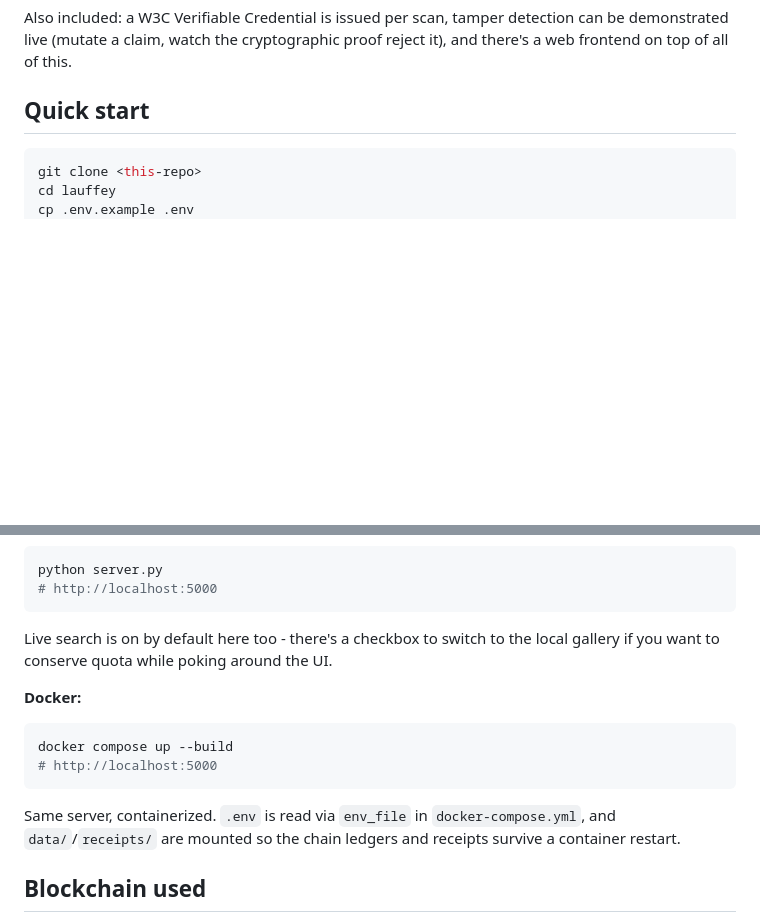
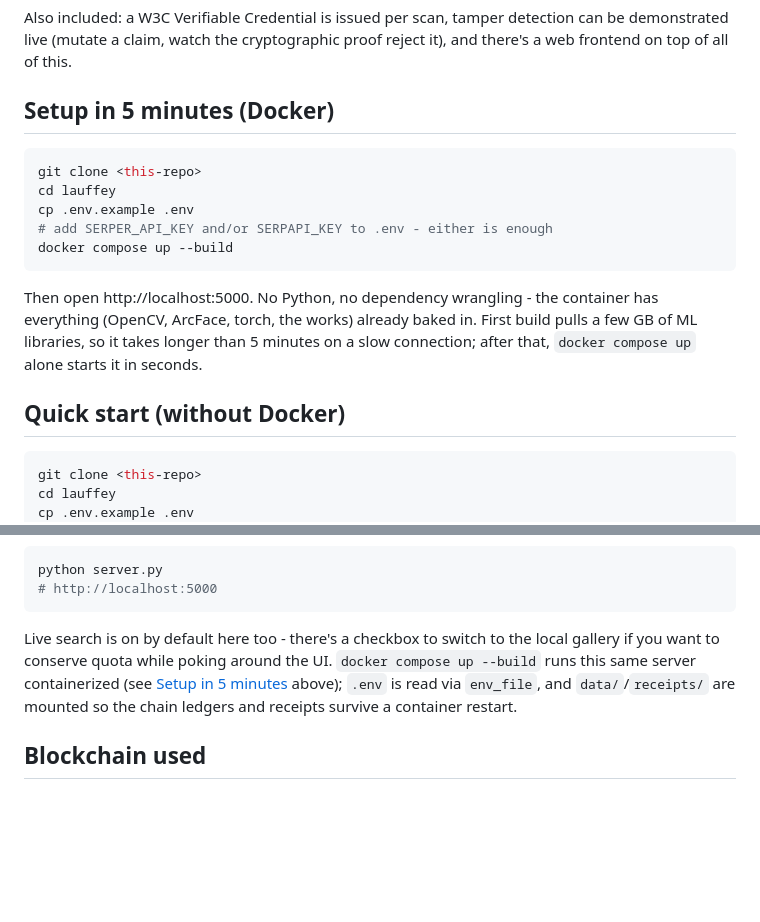
Before and after one commit to arpan-pramanik/lauffey, a Markdown page: README.md, 2 parts joined by grey strips. GitHub-like rendering; blank space fills up the shorter version.

Commit message:
added a 5 minute docker setup section to the readme

````diff
--- a/README.md
+++ b/README.md
@@ -13,7 +13,18 @@ Face scan in, verified on-chain proof out. Lauffey takes a face, finds a real ma
 
 Also included: a W3C Verifiable Credential is issued per scan, tamper detection can be demonstrated live (mutate a claim, watch the cryptographic proof reject it), and there's a web frontend on top of all of this.
 
-## Quick start
+## Setup in 5 minutes (Docker)
+
+```bash
+git clone <this-repo>
+cd lauffey
+cp .env.example .env
+# add SERPER_API_KEY and/or SERPAPI_KEY to .env - either is enough
+docker compose up --build
+```
+Then open http://localhost:5000. No Python, no dependency wrangling - the container has everything (OpenCV, ArcFace, torch, the works) already baked in. First build pulls a few GB of ML libraries, so it takes longer than 5 minutes on a slow connection; after that, `docker compose up` alone starts it in seconds.
+
+## Quick start (without Docker)
 
 ```bash
 git clone <this-repo>
@@ -65,14 +76,7 @@ python test_pipeline.py
 python server.py
 # http://localhost:5000
 ```
-Live search is on by default here too - there's a checkbox to switch to the local gallery if you want to conserve quota while poking around the UI.
-
-**Docker:**
-```bash
-docker compose up --build
-# http://localhost:5000
-```
-Same server, containerized. `.env` is read via `env_file` in `docker-compose.yml`, and `data/`/`receipts/` are mounted so the chain ledgers and receipts survive a container restart.
+Live search is on by default here too - there's a checkbox to switch to the local gallery if you want to conserve quota while poking around the UI. `docker compose up --build` runs this same server containerized (see [Setup in 5 minutes](#setup-in-5-minutes-docker) above); `.env` is read via `env_file`, and `data/`/`receipts/` are mounted so the chain ledgers and receipts survive a container restart.
 
 ## Blockchain used
 
````
